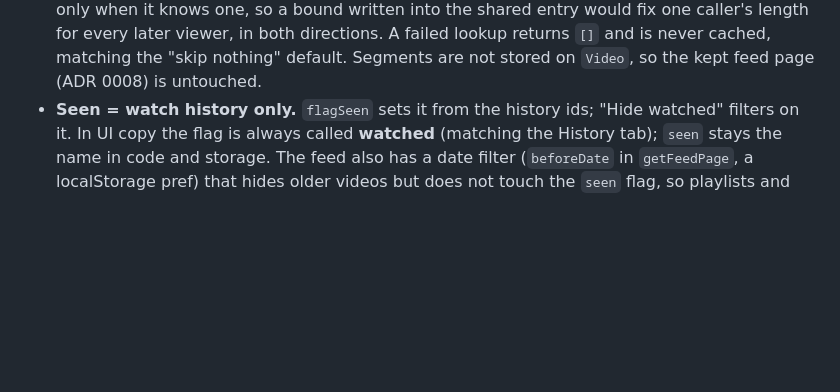
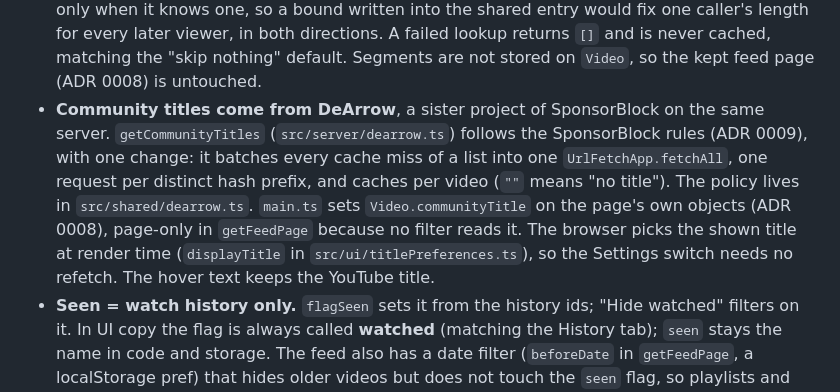
Before and after one commit to guplem/MyTube, a Markdown page: AGENTS.md, the part around the change. GitHub-like rendering; blank space fills up the shorter version.

```diff
--- a/AGENTS.md
+++ b/AGENTS.md
@@ -110,6 +110,16 @@ total}`); the browser never holds the whole 1000+ video list. `VideoListView`
   directions. A failed lookup returns `[]` and is never
   cached, matching the "skip nothing" default. Segments are not stored on
   `Video`, so the kept feed page (ADR 0008) is untouched.
+- **Community titles come from DeArrow**, a sister project of SponsorBlock on
+  the same server. `getCommunityTitles` (`src/server/dearrow.ts`) follows the
+  SponsorBlock rules (ADR 0009), with one change: it batches every cache miss
+  of a list into one `UrlFetchApp.fetchAll`, one request per distinct hash
+  prefix, and caches per video (`""` means "no title"). The policy lives in
+  `src/shared/dearrow.ts`. `main.ts` sets `Video.communityTitle` on the page's
+  own objects (ADR 0008), page-only in `getFeedPage` because no filter reads
+  it. The browser picks the shown title at render time (`displayTitle` in
+  `src/ui/titlePreferences.ts`), so the Settings switch needs no refetch. The
+  hover text keeps the YouTube title.
 - **Seen = watch history only.** `flagSeen` sets it from the history ids;
   "Hide watched" filters on it. In UI copy the flag is always called
   **watched** (matching the History tab); `seen` stays the name in code and
```
Also changed, not shown: PLAN.md (+1 -0 lines), README.md (+9 -5 lines).
